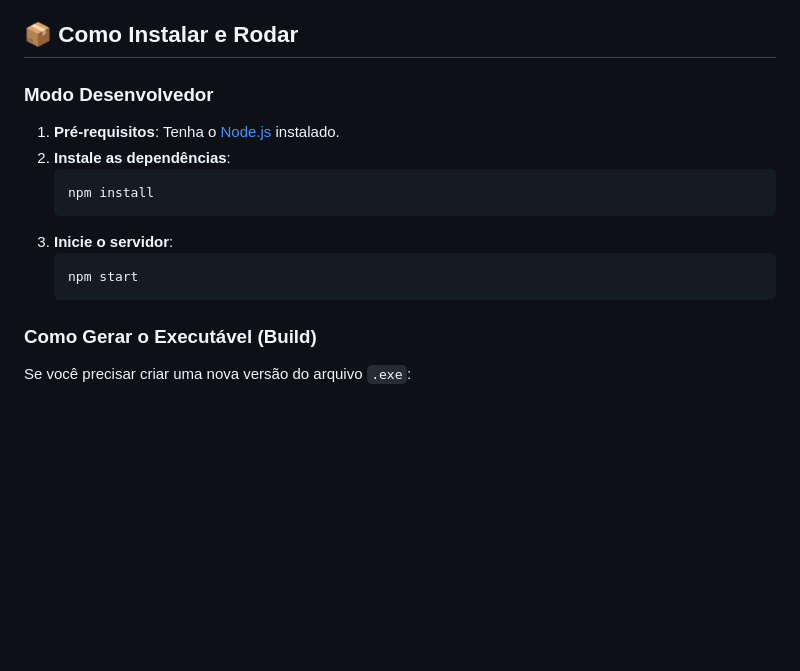
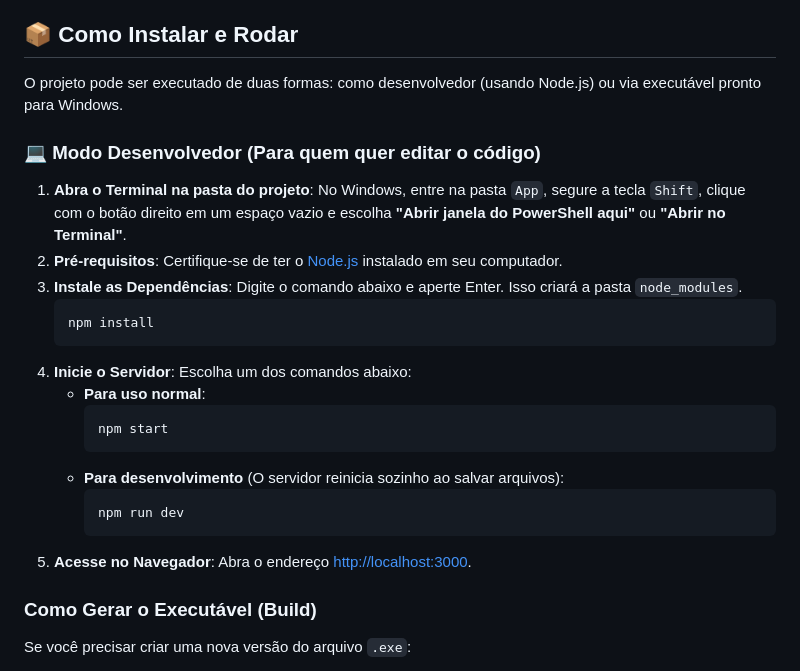
Before and after one commit to danilopa88/greensocial, a Markdown page: README.md, the part around the change. Drawn GitHub-style; blank space fills up the shorter version.

Commit message:
docs: improve clarity on installation and execution steps

````diff
--- a/README.md
+++ b/README.md
@@ -26,16 +26,26 @@
 
 ## 📦 Como Instalar e Rodar
 
-### Modo Desenvolvedor
-1.  **Pré-requisitos**: Tenha o [Node.js](https://nodejs.org/) instalado.
-2.  **Instale as dependências**:
+O projeto pode ser executado de duas formas: como desenvolvedor (usando Node.js) ou via executável pronto para Windows.
+
+### 💻 Modo Desenvolvedor (Para quem quer editar o código)
+
+1.  **Abra o Terminal na pasta do projeto**: No Windows, entre na pasta `App`, segure a tecla `Shift`, clique com o botão direito em um espaço vazio e escolha **"Abrir janela do PowerShell aqui"** ou **"Abrir no Terminal"**.
+2.  **Pré-requisitos**: Certifique-se de ter o [Node.js](https://nodejs.org/) instalado em seu computador.
+3.  **Instale as Dependências**: Digite o comando abaixo e aperte Enter. Isso criará a pasta `node_modules`.
     ```bash
     npm install
     ```
-3.  **Inicie o servidor**:
-    ```bash
-    npm start
-    ```
+4.  **Inicie o Servidor**: Escolha um dos comandos abaixo:
+    - **Para uso normal**:
+      ```bash
+      npm start
+      ```
+    - **Para desenvolvimento** (O servidor reinicia sozinho ao salvar arquivos):
+      ```bash
+      npm run dev
+      ```
+5.  **Acesse no Navegador**: Abra o endereço [http://localhost:3000](http://localhost:3000).
 
 ### Como Gerar o Executável (Build)
 Se você precisar criar uma nova versão do arquivo `.exe`:
````
